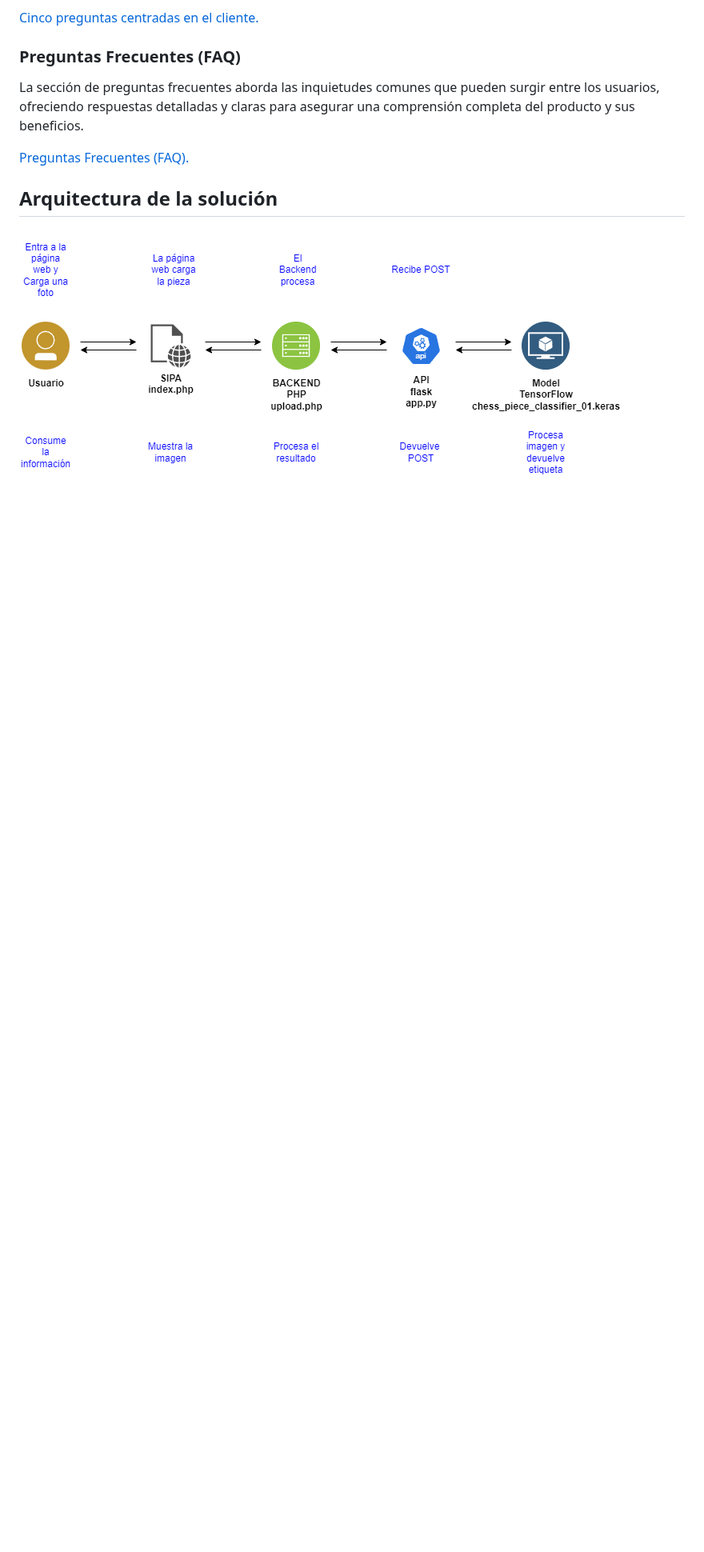
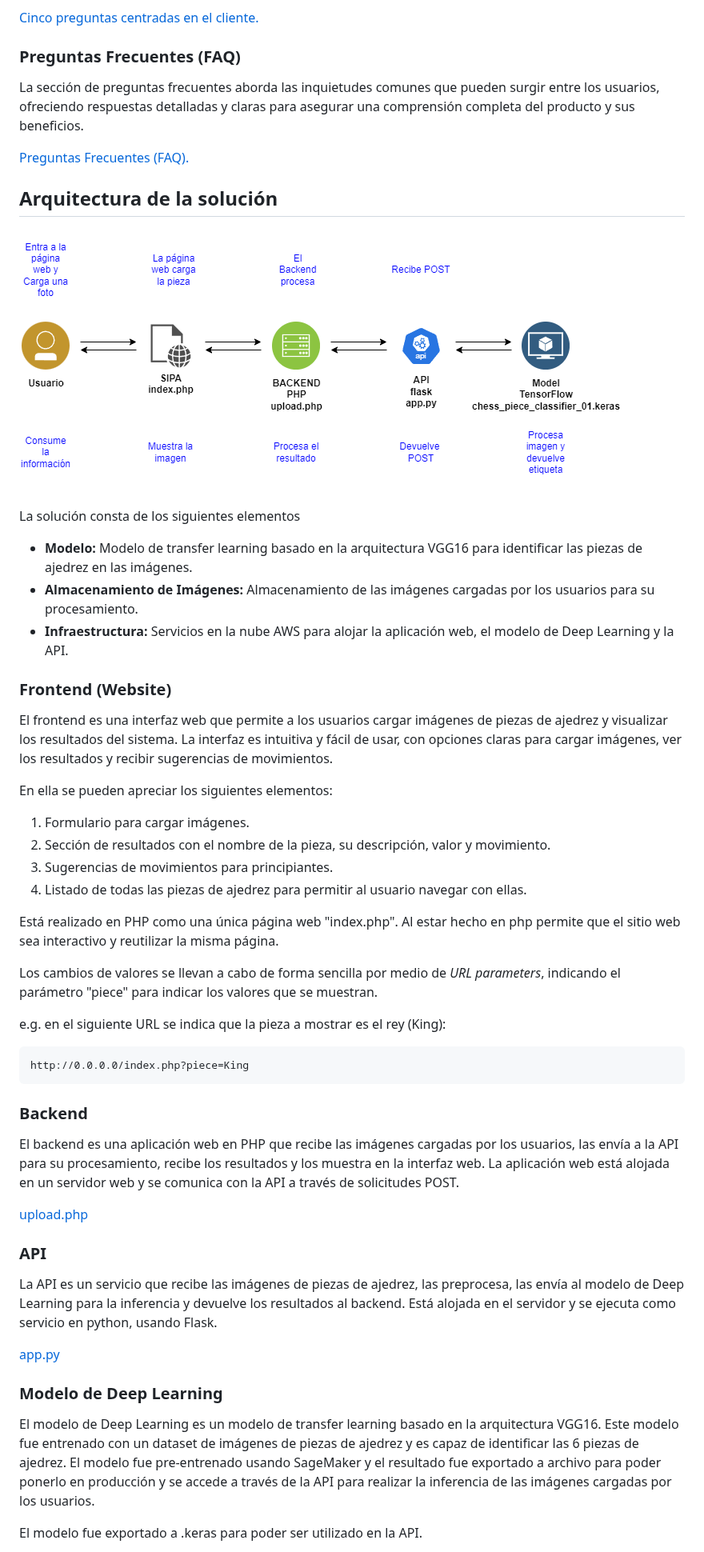
Before and after one commit to RaRdEvA/sipa, a Markdown page: Readme.md, the part around one of its changes. Shown at 80% size. GitHub-like rendering; blank space fills up the shorter version.

````diff
--- a/Readme.md
+++ b/Readme.md
@@ -214,3 +222,48 @@ La sección de preguntas frecuentes aborda las inquietudes comunes que pueden su
 
 ![Arquitectura](img/arch.png)
 
+La solución consta de los siguientes elementos
+
+- **Modelo:** Modelo de transfer learning basado en la arquitectura VGG16 para identificar las piezas de ajedrez en las imágenes.
+- **Almacenamiento de Imágenes:** Almacenamiento de las imágenes cargadas por los usuarios para su procesamiento.
+- **Infraestructura:** Servicios en la nube AWS para alojar la aplicación web, el modelo de Deep Learning y la API.
+
+### Frontend (Website)
+
+El frontend es una interfaz web que permite a los usuarios cargar imágenes de piezas de ajedrez y visualizar los resultados del sistema. La interfaz es intuitiva y fácil de usar, con opciones claras para cargar imágenes, ver los resultados y recibir sugerencias de movimientos.
+
+En ella se pueden apreciar los siguientes elementos:
+
+1) Formulario para cargar imágenes.
+2) Sección de resultados con el nombre de la pieza, su descripción, valor y movimiento.
+3) Sugerencias de movimientos para principiantes.
+4) Listado de todas las piezas de ajedrez para permitir al usuario navegar con ellas.
+
+Está realizado en PHP como una única página web "index.php". Al estar hecho en php permite que el sitio web sea interactivo y reutilizar la misma página.
+
+Los cambios de valores se llevan a cabo de forma sencilla por medio de *URL parameters*, indicando el parámetro "piece" para indicar los valores que se muestran.
+
+e.g. en el siguiente URL se indica que la pieza a mostrar es el rey (King):
+
+```html
+http://0.0.0.0/index.php?piece=King
+```
+
+### Backend
+
+El backend es una aplicación web en PHP que recibe las imágenes cargadas por los usuarios, las envía a la API para su procesamiento, recibe los resultados y los muestra en la interfaz web. La aplicación web está alojada en un servidor web y se comunica con la API a través de solicitudes POST.
+
+[upload.php](website/upload.php)
+
+### API
+
+La API es un servicio que recibe las imágenes de piezas de ajedrez, las preprocesa, las envía al modelo de Deep Learning para la inferencia y devuelve los resultados al backend. Está alojada en el servidor y se ejecuta como servicio en python, usando Flask.
+
+[app.py](website/app.py)
+
+### Modelo de Deep Learning
+
+El modelo de Deep Learning es un modelo de transfer learning basado en la arquitectura VGG16. Este modelo fue entrenado con un dataset de imágenes de piezas de ajedrez y es capaz de identificar las 6 piezas de ajedrez. El modelo fue pre-entrenado usando SageMaker y el resultado fue exportado a archivo para poder ponerlo en producción y se accede a través de la API para realizar la inferencia de las imágenes cargadas por los usuarios.
+
+El modelo fue exportado a .keras para poder ser utilizado en la API.
+
````
Also changed, not shown: other parts of Readme.md (+89 -49 lines), READMEJavi_20240520.md (deleted, +0 -311 lines), README_bak.md (deleted, +0 -185 lines).
